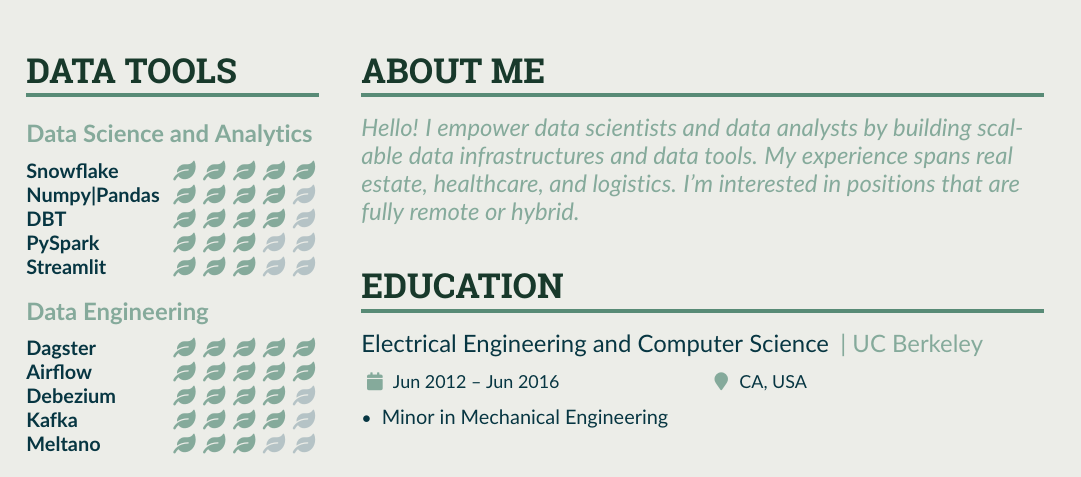
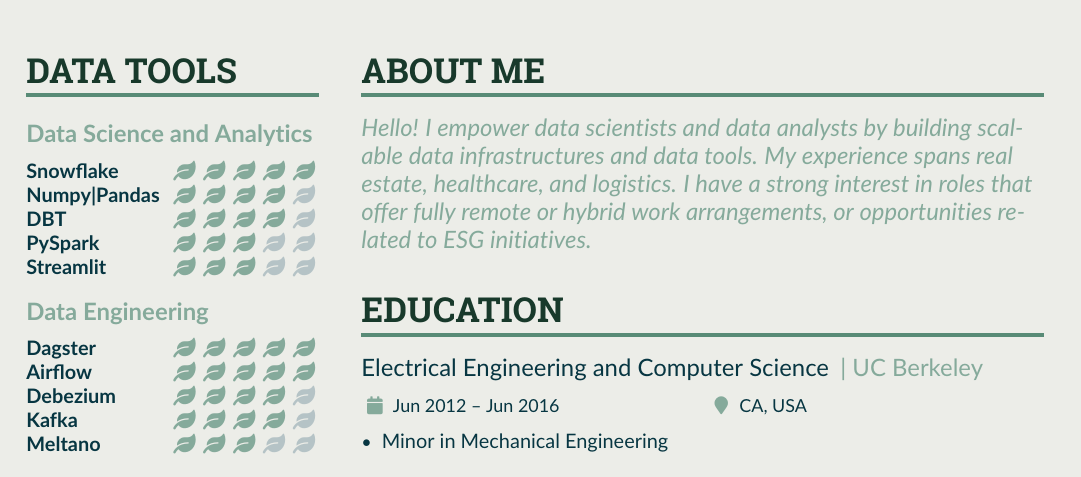
Before and after one commit to frankcholula/resume, a LaTeX CV (main.tex): part of the page, cut so that both start at the same text. Compiled offline with pdfLaTeX.

Commit message:
updated description.

```diff
--- a/main.tex
+++ b/main.tex
@@ -243,7 +243,7 @@
   % ----- ABOUT ME -----
   \cvsection{About Me}
   \begin{quote}
-    Hello! I empower data scientists and data analysts by building scalable data infrastructures and data tools. My experience spans real estate, healthcare, and logistics. I'm interested in positions that are fully remote or hybrid.
+    Hello! I empower data scientists and data analysts by building scalable data infrastructures and data tools. My experience spans real estate, healthcare, and logistics. I have a strong interest in roles that offer fully remote or hybrid work arrangements, or opportunities related to ESG initiatives.
   \end{quote}
   % ----- ABOUT ME -----
   % ----- EDUCATION -----
```
Also changed, not shown: main.pdf.
